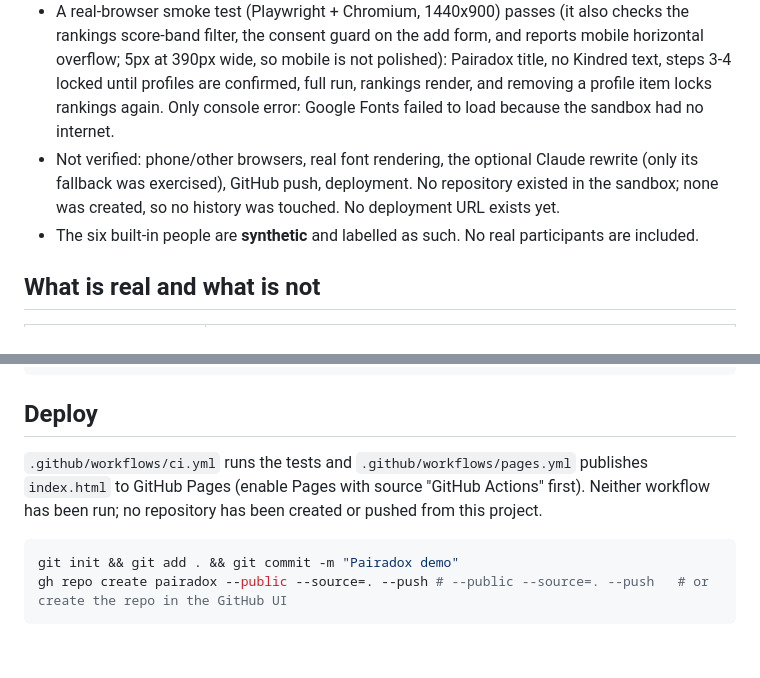
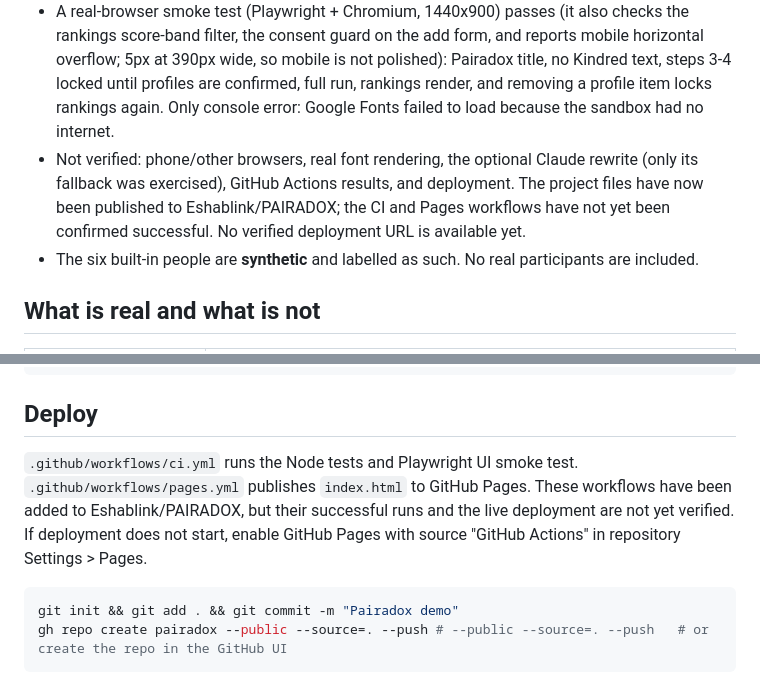
Before and after one commit to Eshablink/PAIRADOX, a Markdown page: README.md, 2 parts joined by grey strips. Drawn GitHub-style; blank space fills up the shorter version.

Commit message:
Update publication and verification status

````diff
--- a/README.md
+++ b/README.md
@@ -5,7 +5,7 @@ Each participant is represented by an agent. Agents read only the profile text t
 **Status (verified in the sandbox that built this; re-run on your machine):**
 - Engine tests pass: `node tests/engine.test.js` (6 synthetic people, 15 pairs) and `node tests/cohort.test.js` (missing evidence, edit/removal re-extraction, no duplicate or self pairs, rankings for every participant, 25-person cohort = 300 pairs).
 - A real-browser smoke test (Playwright + Chromium, 1440x900) passes (it also checks the rankings score-band filter, the consent guard on the add form, and reports mobile horizontal overflow; 5px at 390px wide, so mobile is not polished): Pairadox title, no Kindred text, steps 3-4 locked until profiles are confirmed, full run, rankings render, and removing a profile item locks rankings again. Only console error: Google Fonts failed to load because the sandbox had no internet.
-- Not verified: phone/other browsers, real font rendering, the optional Claude rewrite (only its fallback was exercised), GitHub push, deployment. No repository existed in the sandbox; none was created, so no history was touched. No deployment URL exists yet.
+- Not verified: phone/other browsers, real font rendering, the optional Claude rewrite (only its fallback was exercised), GitHub Actions results, and deployment. The project files have now been published to Eshablink/PAIRADOX; the CI and Pages workflows have not yet been confirmed successful. No verified deployment URL is available yet.
 - The six built-in people are **synthetic** and labelled as such. No real participants are included.
 
 ## What is real and what is not
@@ -34,7 +34,7 @@ pip install playwright && playwright install chromium && python3 tests/ui_smoke.
 
 ## Deploy
 
-`.github/workflows/ci.yml` runs the tests and `.github/workflows/pages.yml` publishes `index.html` to GitHub Pages (enable Pages with source "GitHub Actions" first). Neither workflow has been run; no repository has been created or pushed from this project.
+`.github/workflows/ci.yml` runs the Node tests and Playwright UI smoke test. `.github/workflows/pages.yml` publishes `index.html` to GitHub Pages. These workflows have been added to Eshablink/PAIRADOX, but their successful runs and the live deployment are not yet verified. If deployment does not start, enable GitHub Pages with source "GitHub Actions" in repository Settings > Pages.
 
 ```bash
 git init && git add . && git commit -m "Pairadox demo"
````
